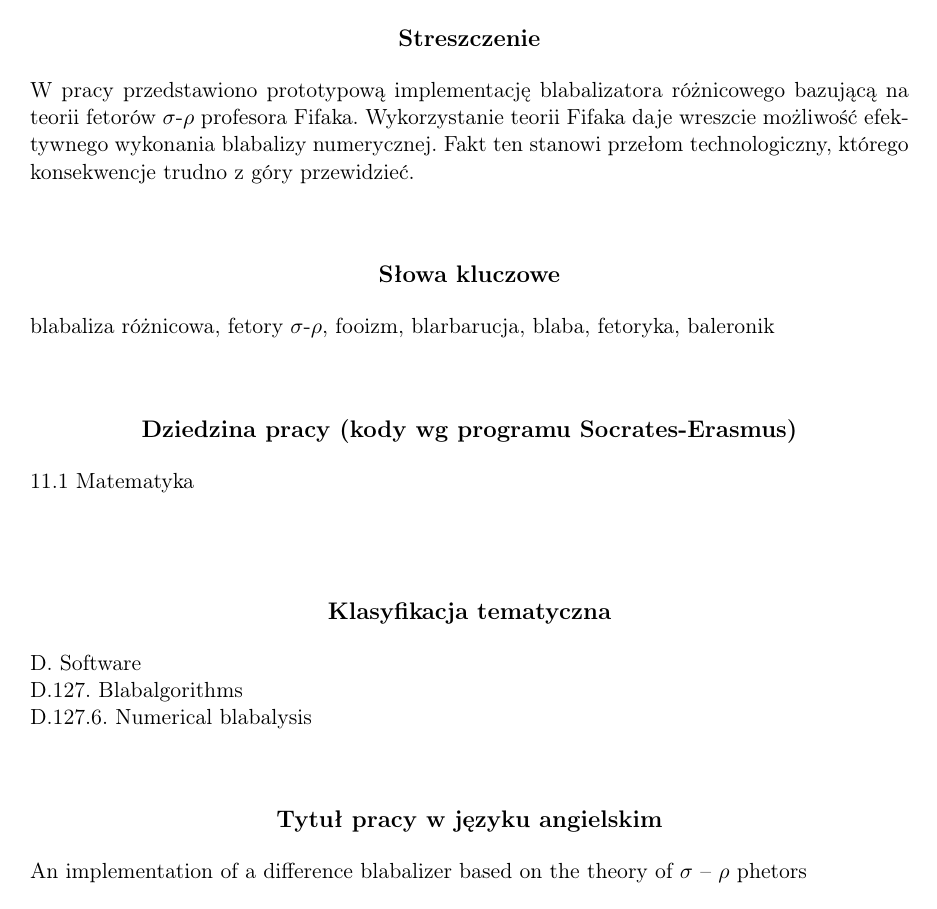
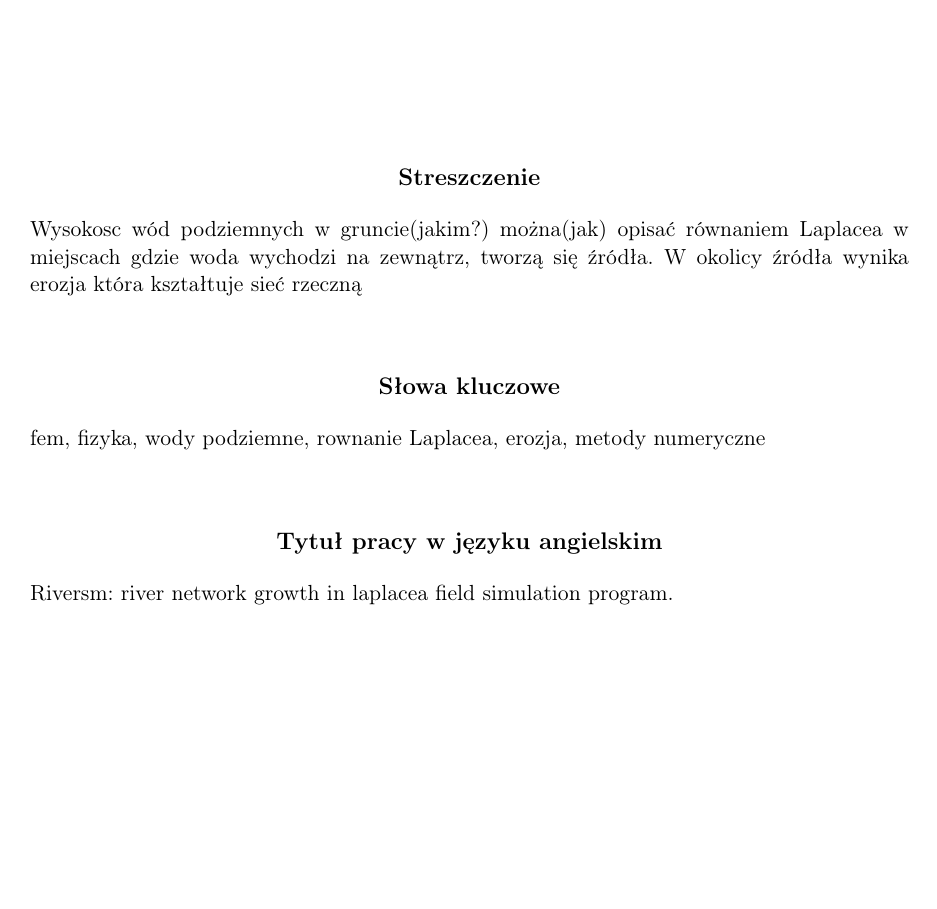
Before and after one commit to okmechak/riversimpy, a LaTeX thesis (master_thesis/RiverSim_master_thesis.tex): page 3 of 25. Compiled offline with pdfLaTeX.

Commit message:
a little start of work on master thes

```diff
--- a/master_thesis/main.tex
+++ b/master_thesis/RiverSim_master_thesis.tex
@@ -14,11 +14,11 @@
 
 % dodaj opcję [licencjacka] dla pracy licencjackiej
 % dodaj opcję [en] dla wersji angielskiej (mogą być obie: [licencjacka,en])
-\documentclass[licencjacka]{pracamgr}
+\documentclass[magisterska]{pracamgr}
 
 
 % Dane magistranta:
-\autor{Imię Nazwisko}{123456}
+\autor{Oleg Kmechak}{383501}
 
 
 % Dane magistrantów:
@@ -29,15 +29,15 @@
 %\autoriv{Autor nr Cztery}{432145}
 %\autorv{Autor nr Pięć}{342011}
 
-\title{Tytuł pracy licencjackiej}
+\title{Riversim: oprogramowanie do wyliczenia wzrowstu sieci rzecznych w polu laplasowskim}
 
 
-\tytulang{An implementation of a difference blabalizer based on the theory of $\sigma$ -- $\rho$ phetors}
+\tytulang{Riversm: river network growth in laplacea field simulation program.}
 
 %kierunek:
 % - matematyka, informacyka, ...
 % - Mathematics, Computer Science, ...
-\kierunek{informatyka}
+\kierunek{Fizyka}
 
 % informatyka - nie okreslamy zakresu (opcja zakomentowana)
 % matematyka - zakres moze pozostac nieokreslony,
@@ -72,13 +72,14 @@
 }
 
 %Klasyfikacja tematyczna wedlug AMS (matematyka) lub ACM (informatyka)
-\klasyfikacja{D. Software\\
-  D.127. Blabalgorithms\\
-  D.127.6. Numerical blabalysis}
+%todo
+%\klasyfikacja{D. Software\\
+%  D.127. Blabalgorithms\\
+%  D.127.6. Numerical blabalysis}
+\klasyfikacja{}
 
 % Słowa kluczowe:
-\keywords{blabaliza różnicowa, fetory $\sigma$-$\rho$, fooizm,
-  blarbarucja, blaba, fetoryka, baleronik}
+\keywords{fem, fizyka, wody podziemne, rownanie Laplacea, erozja, metody numeryczne}
 
 % Tu jest dobre miejsce na Twoje własne makra i~środowiska:
 \newtheorem{defi}{Definicja}[section]
@@ -91,12 +92,8 @@
 
 %tu idzie streszczenie na strone poczatkowa
 \begin{abstract}
-  W~pracy przedstawiono prototypową implementację blabalizatora
-  różnicowego bazującą na teorii fetorów $\sigma$-$\rho$ profesora
-  Fifaka.  Wykorzystanie teorii Fifaka daje wreszcie możliwość
-  efektywnego wykonania blabalizy numerycznej.  Fakt ten stanowi
-  przełom technologiczny, którego konsekwencje trudno z~góry
-  przewidzieć.
+  Wysokosc wód podziemnych w gruncie(jakim?) można(jak) opisać równaniem Laplacea w miejscach gdzie woda wychodzi na zewnątrz, tworzą się
+  źródła. W okolicy źródła wynika erozja która kształtuje sieć rzeczną
 \end{abstract}
 
 \tableofcontents
```
Also changed, not shown: master_thesis/pracamgr.cls (+12 -12 lines), master_thesis/RiverSim_master_thesis.tex (10 more changed lines), 1 other file.
